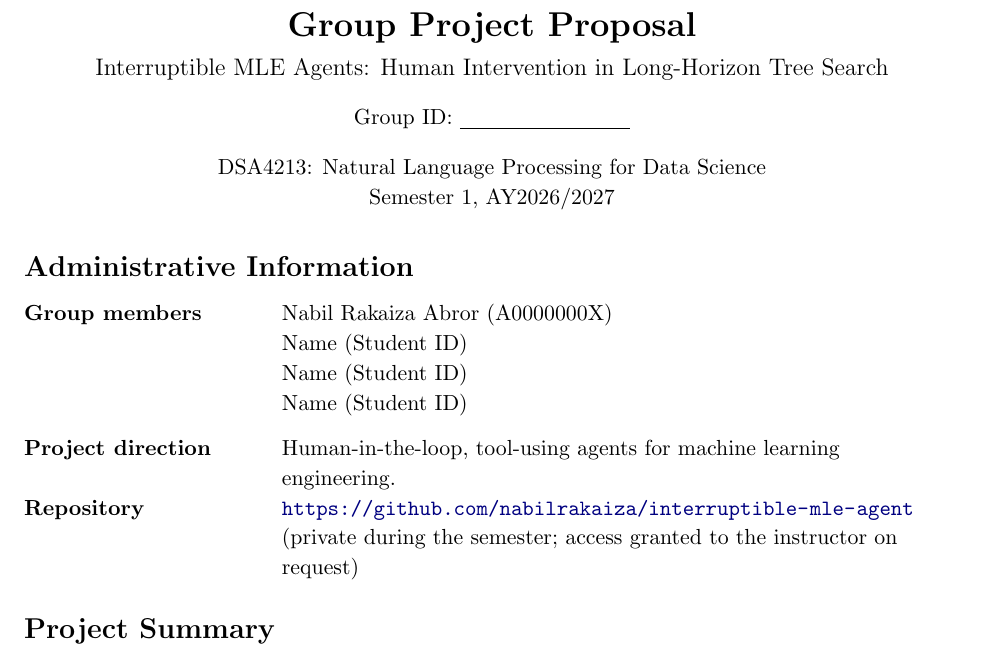
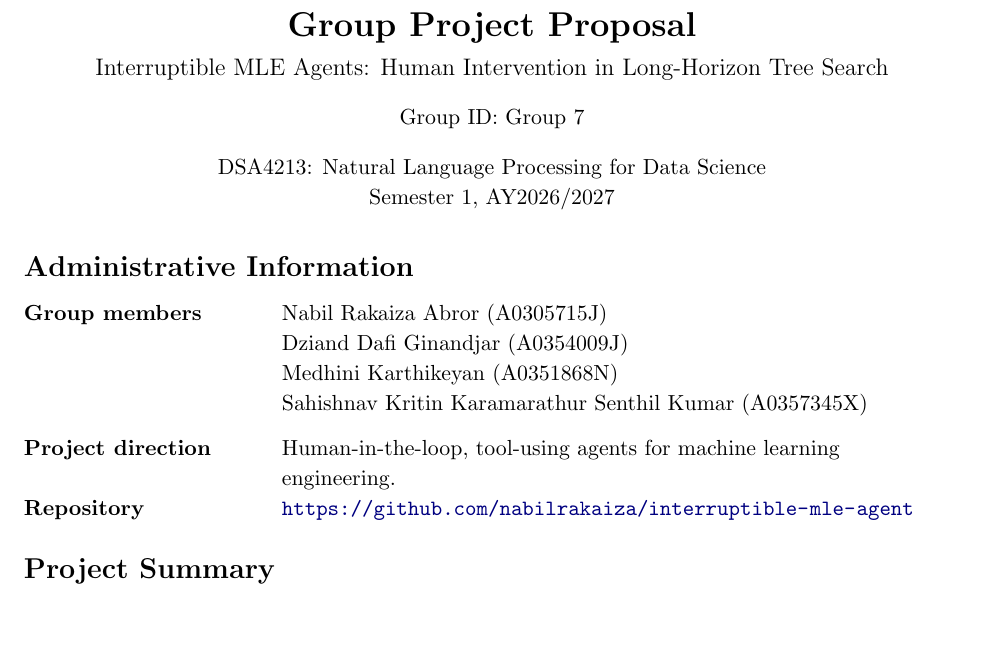
Before and after one commit to nabilrakaiza/interruptible-mle-agent, a LaTeX document (docs/proposal/proposal.tex): part of page 1 of 12, cut so that both start at the same text, the shorter picture padded with empty space. Compiled offline with pdfLaTeX.

Commit message:
update proposal and gitignore

```diff
--- a/docs/proposal/proposal.tex
+++ b/docs/proposal/proposal.tex
@@ -31,7 +31,7 @@
 \begin{center}
 {\LARGE\bfseries Group Project Proposal}\\[0.4em]
 {\large Interruptible MLE Agents: Human Intervention in Long-Horizon Tree Search}\\[0.9em]
-Group ID: \underline{\hspace{3cm}}\\[0.9em]
+Group ID: Group 7\\[0.9em]
 \course\\
 \semester
 \end{center}
@@ -43,13 +43,13 @@ Group ID: \underline{\hspace{3cm}}\\[0.9em]
 
 \begin{tabular}{@{}>{\bfseries\raggedright\arraybackslash}p{0.25\linewidth}
                     >{\raggedright\arraybackslash}p{0.70\linewidth}@{}}
-Group members & Nabil Rakaiza Abror (A0000000X) \\
-               & Name (Student ID) \\
-               & Name (Student ID) \\
-               & Name (Student ID) \\[0.7em]
+Group members & Nabil Rakaiza Abror (A0305715J) \\
+               & Dziand Dafi Ginandjar (A0354009J) \\
+               & Medhini Karthikeyan (A0351868N) \\
+               & Sahishnav Kritin Karamarathur Senthil Kumar (A0357345X) \\[0.7em]
 Project direction & Human-in-the-loop, tool-using agents for machine learning
                     engineering. \\[0.7em]
-Repository & \url{https://github.com/nabilrakaiza/interruptible-mle-agent} (private during the semester; access granted to the instructor on request) \\
+Repository & \url{https://github.com/nabilrakaiza/interruptible-mle-agent} \\
 \end{tabular}
 
 % ====================
```
Also changed, not shown: docs/proposal/proposal.pdf, 1 other file.
